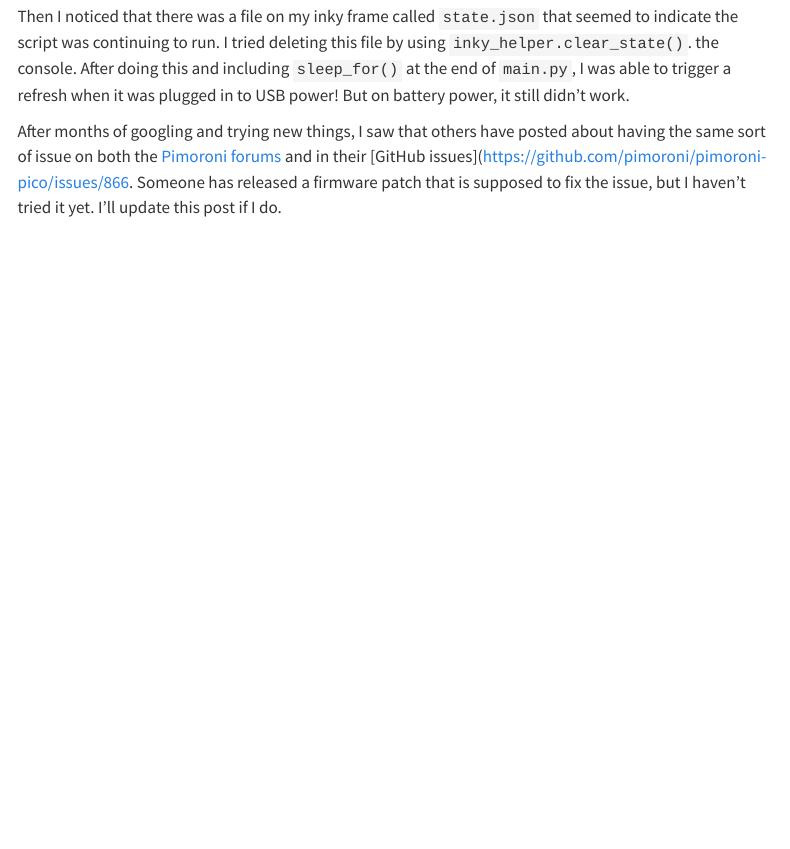
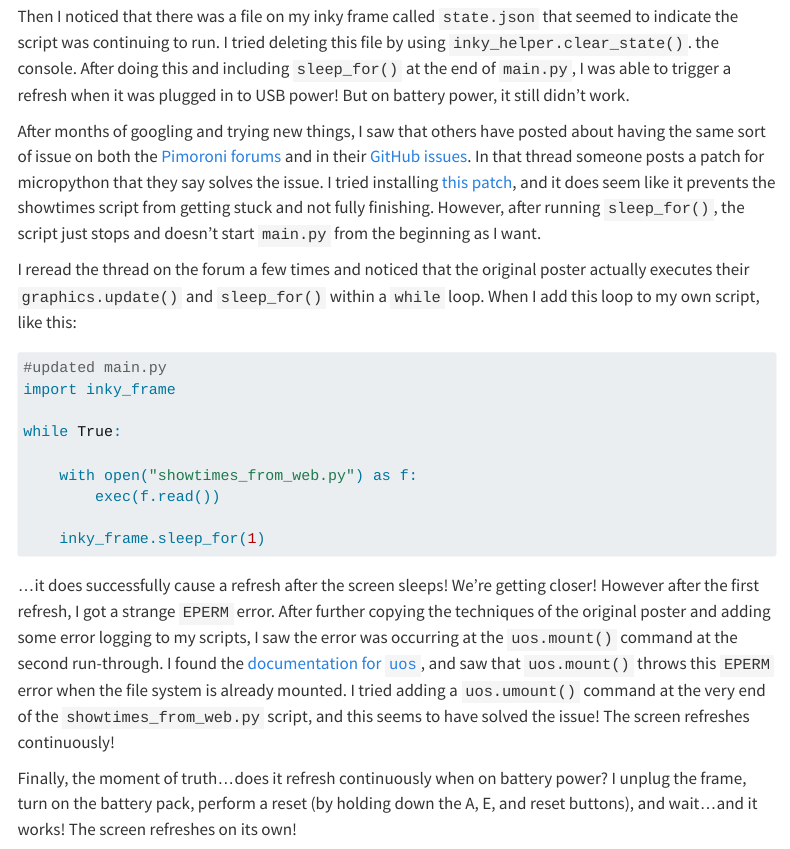
Before and after one commit to lindsayevanslee/lindsay-codes, a Quarto document (posts/webscraping-showtimes/index.qmd): the page in a window 1100 px wide, from 4320 px down. Rendered offline with R 4.5, knitr and Pandoc in place of Quarto, with nearby package versions; menus at the side of the page are left out.

Commit message:
Update draft after success!!!

````diff
--- a/posts/webscraping-showtimes/index.qmd
+++ b/posts/webscraping-showtimes/index.qmd
@@ -145,4 +144,22 @@ I also tried following [this blog using timers](https://www.upesy.com/blogs/tuto
 
 Then I noticed that there was a file on my inky frame called `state.json` that seemed to indicate the script was continuing to run. I tried deleting this file by using `inky_helper.clear_state()`. the console. After doing this and including `sleep_for()` at the end of `main.py`, I was able to trigger a refresh when it was plugged in to USB power! But on battery power, it still didn't work.
 
-After months of googling and trying new things, I saw that others have posted about having the same sort of issue on both the [Pimoroni forums](https://forums.pimoroni.com/t/inky-frame-not-refreshing-screen-on-battery-power-using-inky-frame-sleep-for/23174/26) and in their [GitHub issues](https://github.com/pimoroni/pimoroni-pico/issues/866. Someone has released a firmware patch that is supposed to fix the issue, but I haven't tried it yet. I'll update this post if I do.
+After months of googling and trying new things, I saw that others have posted about having the same sort of issue on both the [Pimoroni forums](https://forums.pimoroni.com/t/inky-frame-not-refreshing-screen-on-battery-power-using-inky-frame-sleep-for/23174/26) and in their [GitHub issues](https://github.com/pimoroni/pimoroni-pico/issues/866). In that thread someone posts a patch for micropython that they say solves the issue. I tried installing [this patch](https://github.com/w3stbam/pimoroni-pico/releases/), and it does seem like it prevents the showtimes script from getting stuck and not fully finishing. However, after running `sleep_for()`, the script just stops and doesn't start `main.py` from the beginning as I want.
+
+I reread the thread on the forum a few times and noticed that the original poster actually executes their `graphics.update()` and `sleep_for()` within a `while` loop. When I add this loop to my own script, like this:
+
+```{python}
+#updated main.py
+import inky_frame
+
+while True:
+
+    with open("showtimes_from_web.py") as f:
+        exec(f.read())
+
+    inky_frame.sleep_for(1)
+```
+
+...it does successfully cause a refresh after the screen sleeps! We're getting closer! However after the first refresh, I got a strange `EPERM` error. After further copying the techniques of the original poster and adding some error logging to my scripts, I saw the error was occurring at the `uos.mount()` command at the second run-through. I found the [documentation for `uos`](https://docs.micropython.org/en/v1.15/library/uos.html), and saw that `uos.mount()` throws this `EPERM` error when the file system is already mounted. I tried adding a `uos.umount()` command at the very end of the `showtimes_from_web.py` script, and this seems to have solved the issue! The screen refreshes continuously!
+
+Finally, the moment of truth...does it refresh continuously when on battery power? I unplug the frame, turn on the battery pack, perform a reset (by holding down the A, E, and reset buttons), and wait...and it works! The screen refreshes on its own!
````
Also changed, not shown: posts/webscraping-showtimes/index.qmd (13 more changed lines), 3 other files.
